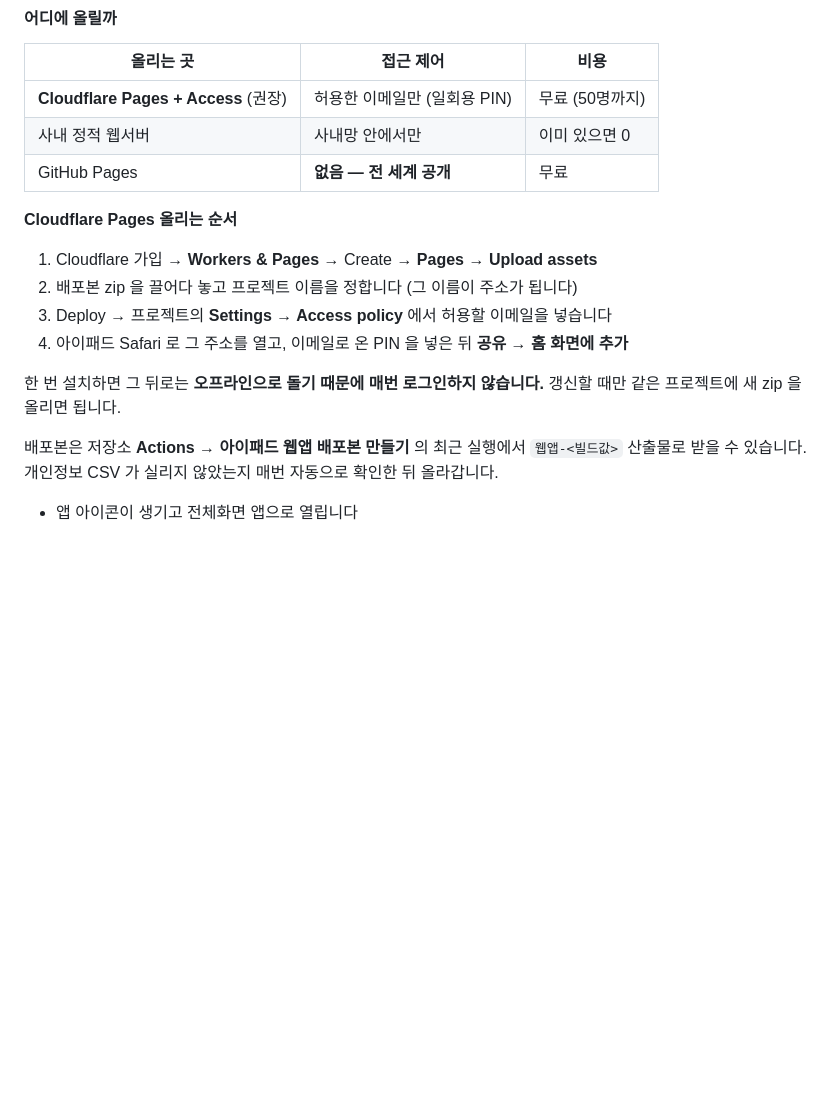
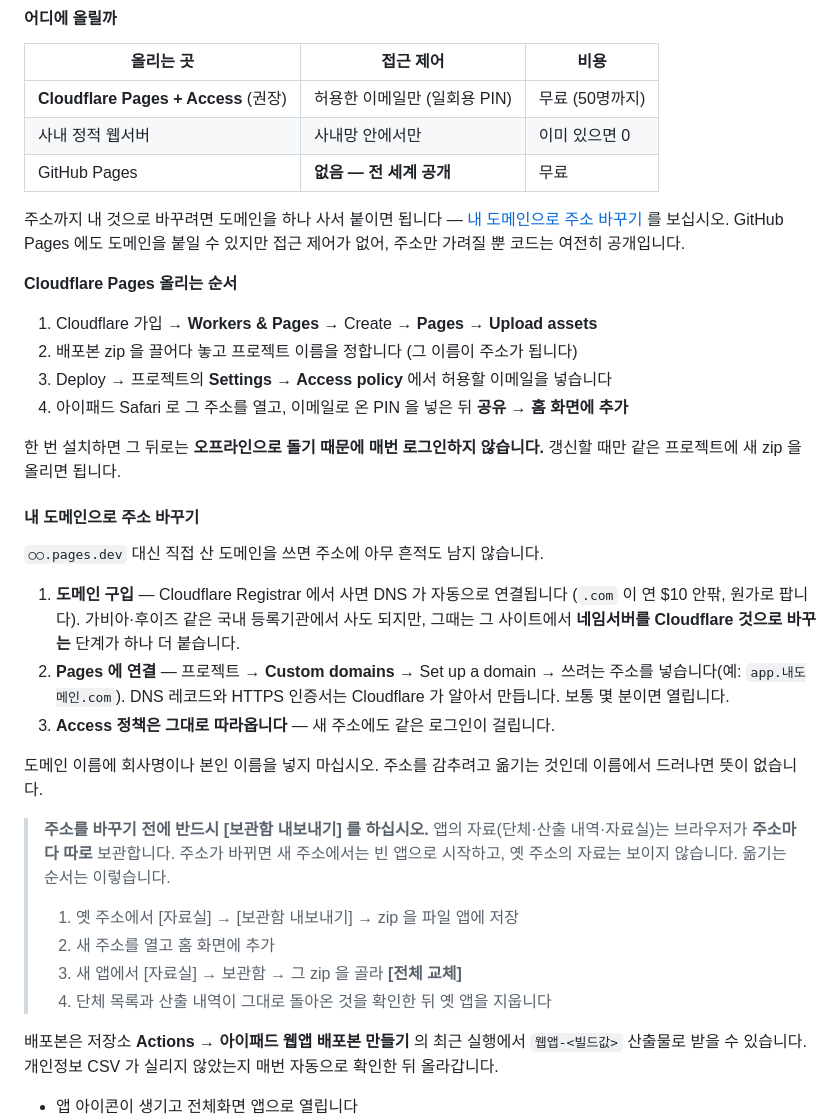
Before and after one commit to jjijiba-afk/system_pension, a Markdown page: docs/사용설명서.md, the part around the change. Rendered like a GitHub page; blank space fills up the shorter version.

Commit message:
사용설명서: 내 도메인 붙이는 절차와 주소 이전 시 자료 이관
Cloudflare Registrar 에서 사면 DNS 가 자동으로 붙고, Pages 의 Custom domains
에 넣으면 인증서까지 알아서 발급된다. Access 정책은 새 주소에도 그대로 따라온다.

무엇보다 브라우저 저장소는 **주소마다 따로** 잡히므로, 주소를 바꾸면 단체·산출
내역·자료실이 새 주소에서 보이지 않는다. 옮기기 전에 보관함을 내보내고 새
주소에서 [전체 교체]로 되살리는 순서를 적었다 — 이걸 모르고 옮기면 지난 결산
자료를 통째로 잃는다.

```diff
--- a/docs/사용설명서.md
+++ b/docs/사용설명서.md
@@ -480,6 +480,11 @@ K-IFRS 1019 문단 85 의 "급여지급의 예상 시기와 금액을 반영하
 | 사내 정적 웹서버 | 사내망 안에서만 | 이미 있으면 0 |
 | GitHub Pages | **없음 — 전 세계 공개** | 무료 |
 
+주소까지 내 것으로 바꾸려면 도메인을 하나 사서 붙이면 됩니다 —
+[내 도메인으로 주소 바꾸기](#내-도메인으로-주소-바꾸기) 를 보십시오.
+GitHub Pages 에도 도메인을 붙일 수 있지만 접근 제어가 없어, 주소만 가려질 뿐
+코드는 여전히 공개입니다.
+
 **Cloudflare Pages 올리는 순서**
 
 1. Cloudflare 가입 → **Workers & Pages** → Create → **Pages** → **Upload assets**
@@ -490,6 +495,32 @@ K-IFRS 1019 문단 85 의 "급여지급의 예상 시기와 금액을 반영하
 
 한 번 설치하면 그 뒤로는 **오프라인으로 돌기 때문에 매번 로그인하지 않습니다.**
 갱신할 때만 같은 프로젝트에 새 zip 을 올리면 됩니다.
+
+#### 내 도메인으로 주소 바꾸기
+
+`○○.pages.dev` 대신 직접 산 도메인을 쓰면 주소에 아무 흔적도 남지 않습니다.
+
+1. **도메인 구입** — Cloudflare Registrar 에서 사면 DNS 가 자동으로 연결됩니다
+   (`.com` 이 연 $10 안팎, 원가로 팝니다). 가비아·후이즈 같은 국내 등록기관에서
+   사도 되지만, 그때는 그 사이트에서 **네임서버를 Cloudflare 것으로 바꾸는**
+   단계가 하나 더 붙습니다.
+2. **Pages 에 연결** — 프로젝트 → **Custom domains** → Set up a domain →
+   쓰려는 주소를 넣습니다(예: `app.내도메인.com`). DNS 레코드와 HTTPS 인증서는
+   Cloudflare 가 알아서 만듭니다. 보통 몇 분이면 열립니다.
+3. **Access 정책은 그대로 따라옵니다** — 새 주소에도 같은 로그인이 걸립니다.
+
+도메인 이름에 회사명이나 본인 이름을 넣지 마십시오. 주소를 감추려고 옮기는
+것인데 이름에서 드러나면 뜻이 없습니다.
+
+> **주소를 바꾸기 전에 반드시 [보관함 내보내기] 를 하십시오.**
+> 앱의 자료(단체·산출 내역·자료실)는 브라우저가 **주소마다 따로** 보관합니다.
+> 주소가 바뀌면 새 주소에서는 빈 앱으로 시작하고, 옛 주소의 자료는 보이지
+> 않습니다. 옮기는 순서는 이렇습니다.
+>
+> 1. 옛 주소에서 [자료실] → [보관함 내보내기] → zip 을 파일 앱에 저장
+> 2. 새 주소를 열고 홈 화면에 추가
+> 3. 새 앱에서 [자료실] → 보관함 → 그 zip 을 골라 **[전체 교체]**
+> 4. 단체 목록과 산출 내역이 그대로 돌아온 것을 확인한 뒤 옛 앱을 지웁니다
 
 배포본은 저장소 **Actions → 아이패드 웹앱 배포본 만들기** 의 최근 실행에서
 `웹앱-<빌드값>` 산출물로 받을 수 있습니다. 개인정보 CSV 가 실리지 않았는지
```
